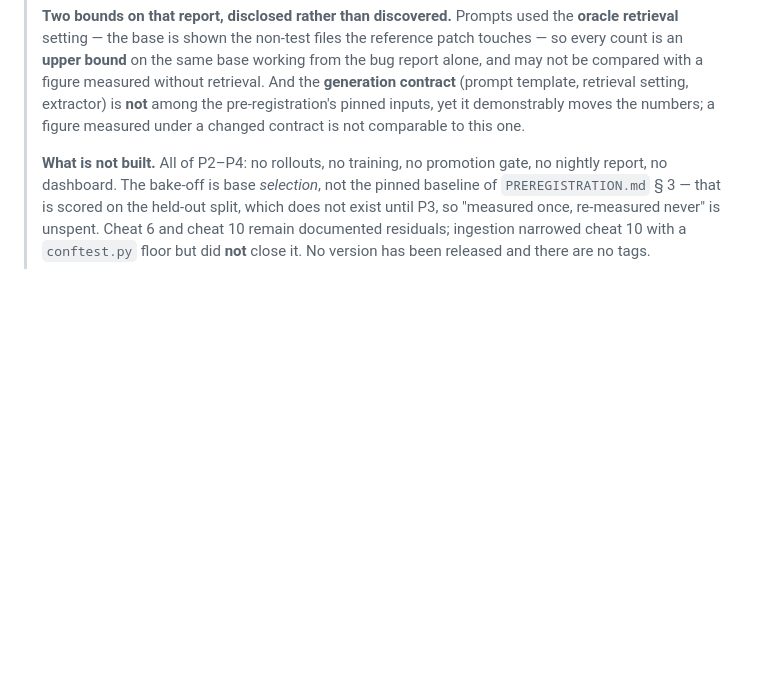
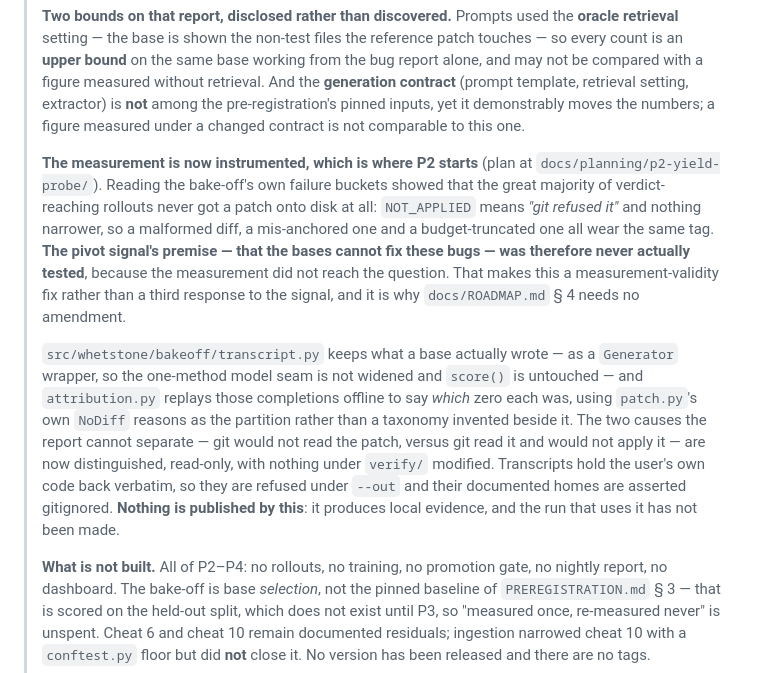
Before and after one commit to haqaliz/whetstone, a Markdown page: CLAUDE.md, the part around the change. Drawn GitHub-style; blank space fills up the shorter version.

```diff
--- a/CLAUDE.md
+++ b/CLAUDE.md
@@ -101,6 +101,25 @@ This file orients a coding agent working in this repository. Read it first.
 > (prompt template, retrieval setting, extractor) is **not** among the pre-registration's pinned
 > inputs, yet it demonstrably moves the numbers; a figure measured under a changed contract is
 > not comparable to this one.
+>
+> **The measurement is now instrumented, which is where P2 starts** (plan at
+> `docs/planning/p2-yield-probe/`). Reading the bake-off's own failure buckets showed that the
+> great majority of verdict-reaching rollouts never got a patch onto disk at all: `NOT_APPLIED`
+> means *"git refused it"* and nothing narrower, so a malformed diff, a mis-anchored one and a
+> budget-truncated one all wear the same tag. **The pivot signal's premise — that the bases cannot
+> fix these bugs — was therefore never actually tested**, because the measurement did not reach the
+> question. That makes this a measurement-validity fix rather than a third response to the signal,
+> and it is why `docs/ROADMAP.md` § 4 needs no amendment.
+>
+> `src/whetstone/bakeoff/transcript.py` keeps what a base actually wrote — as a `Generator`
+> wrapper, so the one-method model seam is not widened and `score()` is untouched — and
+> `attribution.py` replays those completions offline to say *which* zero each was, using
+> `patch.py`'s own `NoDiff` reasons as the partition rather than a taxonomy invented beside it.
+> The two causes the report cannot separate — git would not read the patch, versus git read it and
+> would not apply it — are now distinguished, read-only, with nothing under `verify/` modified.
+> Transcripts hold the user's own code back verbatim, so they are refused under `--out` and their
+> documented homes are asserted gitignored. **Nothing is published by this**: it produces local
+> evidence, and the run that uses it has not been made.
 >
 > **What is not built.** All of P2–P4: no rollouts, no training, no promotion gate, no nightly
 > report, no dashboard. The bake-off is base *selection*, not the pinned baseline of
```
Also changed, not shown: CHANGELOG.md (+23 -0 lines).
